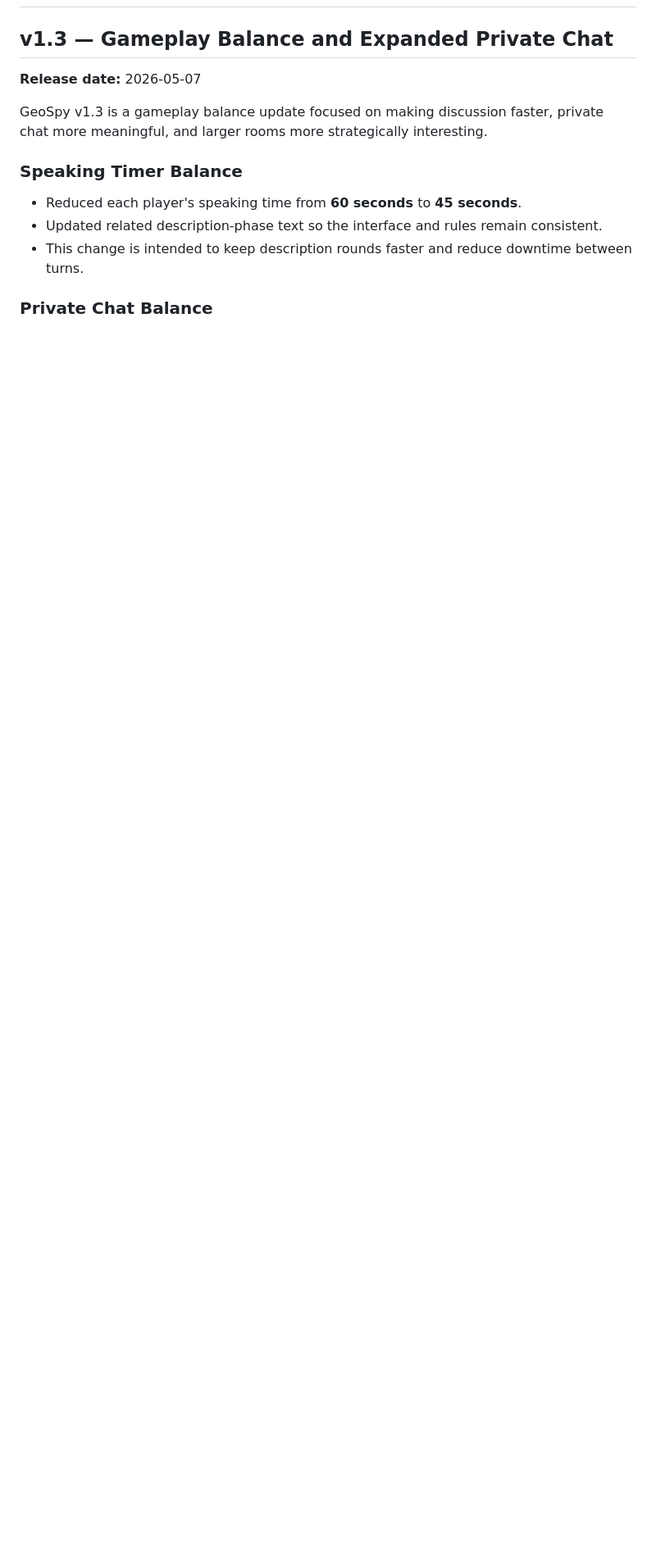
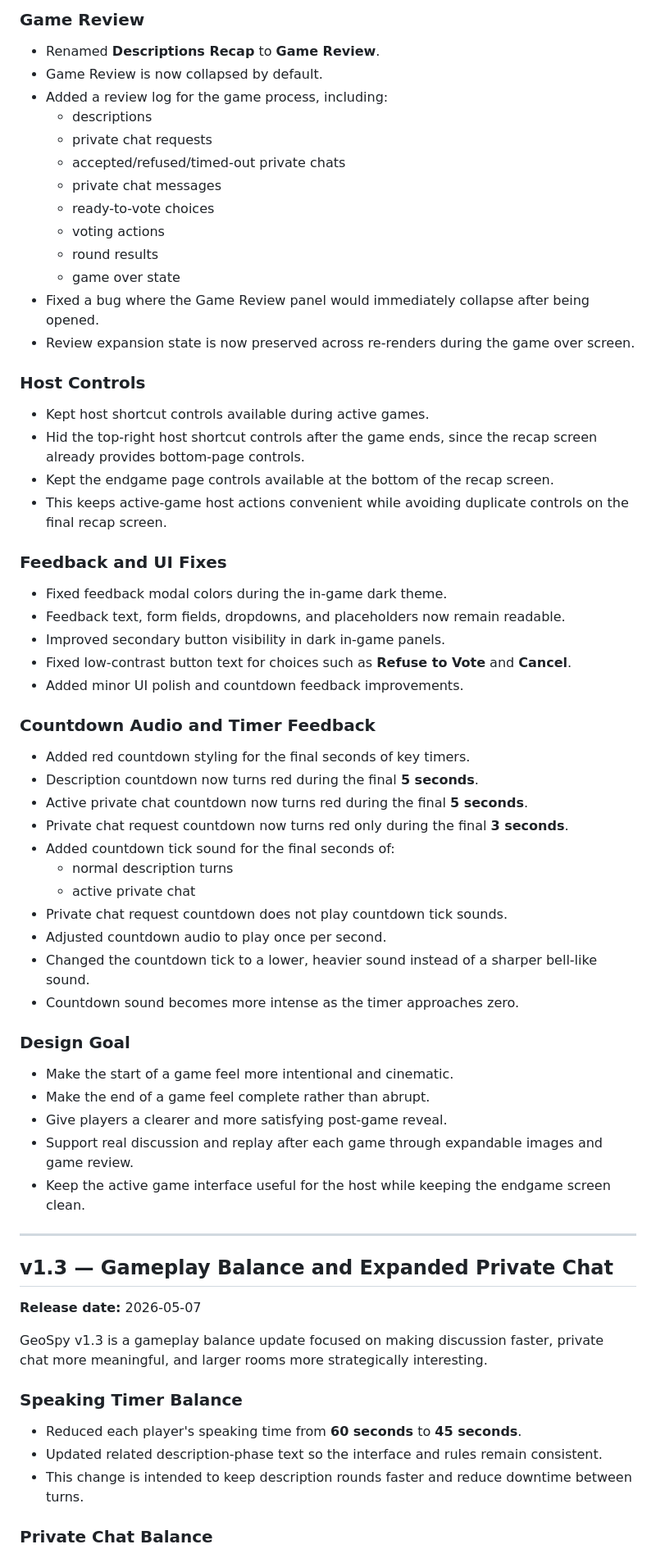
Before and after one commit to thechessplayer337/thechessplayer337.github.io, a Markdown page: CHANGELOG.md, the part around one of its changes. Shown at 82% size. GitHub-like rendering; blank space fills up the shorter version.

```diff
--- a/CHANGELOG.md
+++ b/CHANGELOG.md
@@ -2,3 +56,57 @@
+### Game Review
+
+- Renamed **Descriptions Recap** to **Game Review**.
+- Game Review is now collapsed by default.
+- Added a review log for the game process, including:
+  - descriptions
+  - private chat requests
+  - accepted/refused/timed-out private chats
+  - private chat messages
+  - ready-to-vote choices
+  - voting actions
+  - round results
+  - game over state
+- Fixed a bug where the Game Review panel would immediately collapse after being opened.
+- Review expansion state is now preserved across re-renders during the game over screen.
+
+### Host Controls
+
+- Kept host shortcut controls available during active games.
+- Hid the top-right host shortcut controls after the game ends, since the recap screen already provides bottom-page controls.
+- Kept the endgame page controls available at the bottom of the recap screen.
+- This keeps active-game host actions convenient while avoiding duplicate controls on the final recap screen.
+
+### Feedback and UI Fixes
+
+- Fixed feedback modal colors during the in-game dark theme.
+- Feedback text, form fields, dropdowns, and placeholders now remain readable.
+- Improved secondary button visibility in dark in-game panels.
+- Fixed low-contrast button text for choices such as **Refuse to Vote** and **Cancel**.
+- Added minor UI polish and countdown feedback improvements.
+
+### Countdown Audio and Timer Feedback
+
+- Added red countdown styling for the final seconds of key timers.
+- Description countdown now turns red during the final **5 seconds**.
+- Active private chat countdown now turns red during the final **5 seconds**.
+- Private chat request countdown now turns red only during the final **3 seconds**.
+- Added countdown tick sound for the final seconds of:
+  - normal description turns
+  - active private chat
+- Private chat request countdown does not play countdown tick sounds.
+- Adjusted countdown audio to play once per second.
+- Changed the countdown tick to a lower, heavier sound instead of a sharper bell-like sound.
+- Countdown sound becomes more intense as the timer approaches zero.
+
+### Design Goal
+
+- Make the start of a game feel more intentional and cinematic.
+- Make the end of a game feel complete rather than abrupt.
+- Give players a clearer and more satisfying post-game reveal.
+- Support real discussion and replay after each game through expandable images and game review.
+- Keep the active game interface useful for the host while keeping the endgame screen clean.
+
+---
 
 ## v1.3 — Gameplay Balance and Expanded Private Chat
 
```
Also changed, not shown: other parts of CHANGELOG.md (+54 -0 lines).
